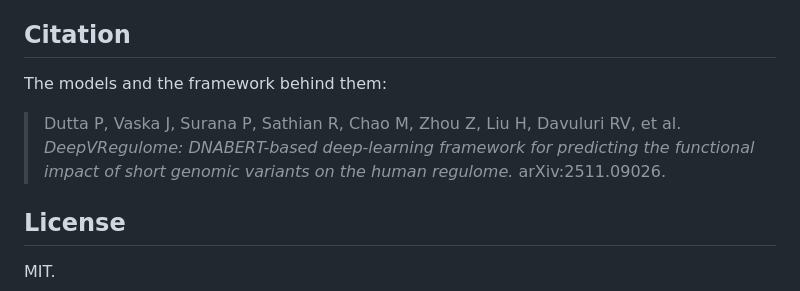
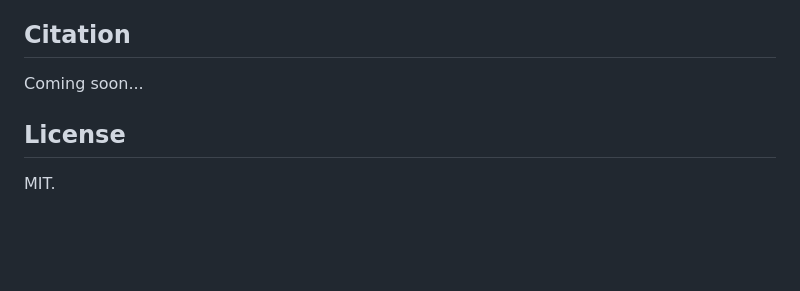
Before and after one commit to pallavisurana1/PGViS, a Markdown page: README.md, the part around the change. GitHub-like rendering; blank space fills up the shorter version.

Commit message:
Revise multiple sections in README

```diff
--- a/README.md
+++ b/README.md
@@ -238,12 +238,8 @@ frequencies differently, and `pgvis_qc()` will tell you if that has gone wrong
 
 ## Citation
 
-The models and the framework behind them:
+Coming soon...
 
-> Dutta P, Vaska J, Surana P, Sathian R, Chao M, Zhou Z, Liu H, Davuluri RV,
-> et al. *DeepVRegulome: DNABERT-based deep-learning framework for predicting
-> the functional impact of short genomic variants on the human regulome.*
-> arXiv:2511.09026.
 
 ## License
 
```
